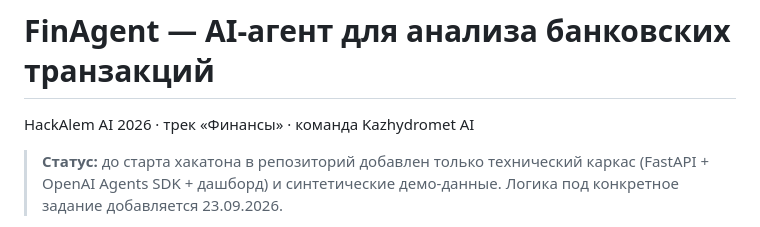
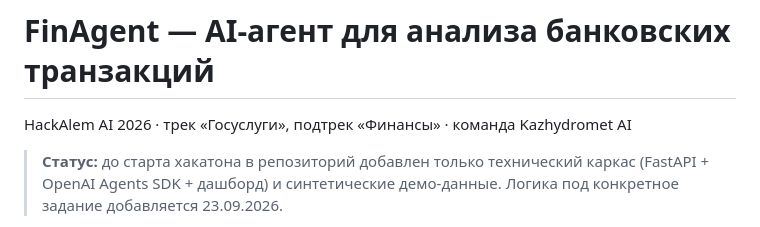
Before and after one commit to BAITC-Hacks/hack-b18c30d4-kazhydromet-ai, a Markdown page: README.md, the part around the change. Drawn GitHub-style.

```diff
--- a/README.md
+++ b/README.md
@@ -1,6 +1,6 @@
 # FinAgent — AI-агент для анализа банковских транзакций
 
-HackAlem AI 2026 · трек «Финансы» · команда Kazhydromet AI
+HackAlem AI 2026 · трек «Госуслуги», подтрек «Финансы» · команда Kazhydromet AI
 
 > **Статус:** до старта хакатона в репозиторий добавлен только технический каркас (FastAPI + OpenAI Agents SDK + дашборд) и синтетические демо-данные. Логика под конкретное задание добавляется 23.09.2026.
 
```
Also changed, not shown: AGENTS.md (+1 -1 lines), docs/TASK-PLAYBOOK.md (+63 -56 lines).
